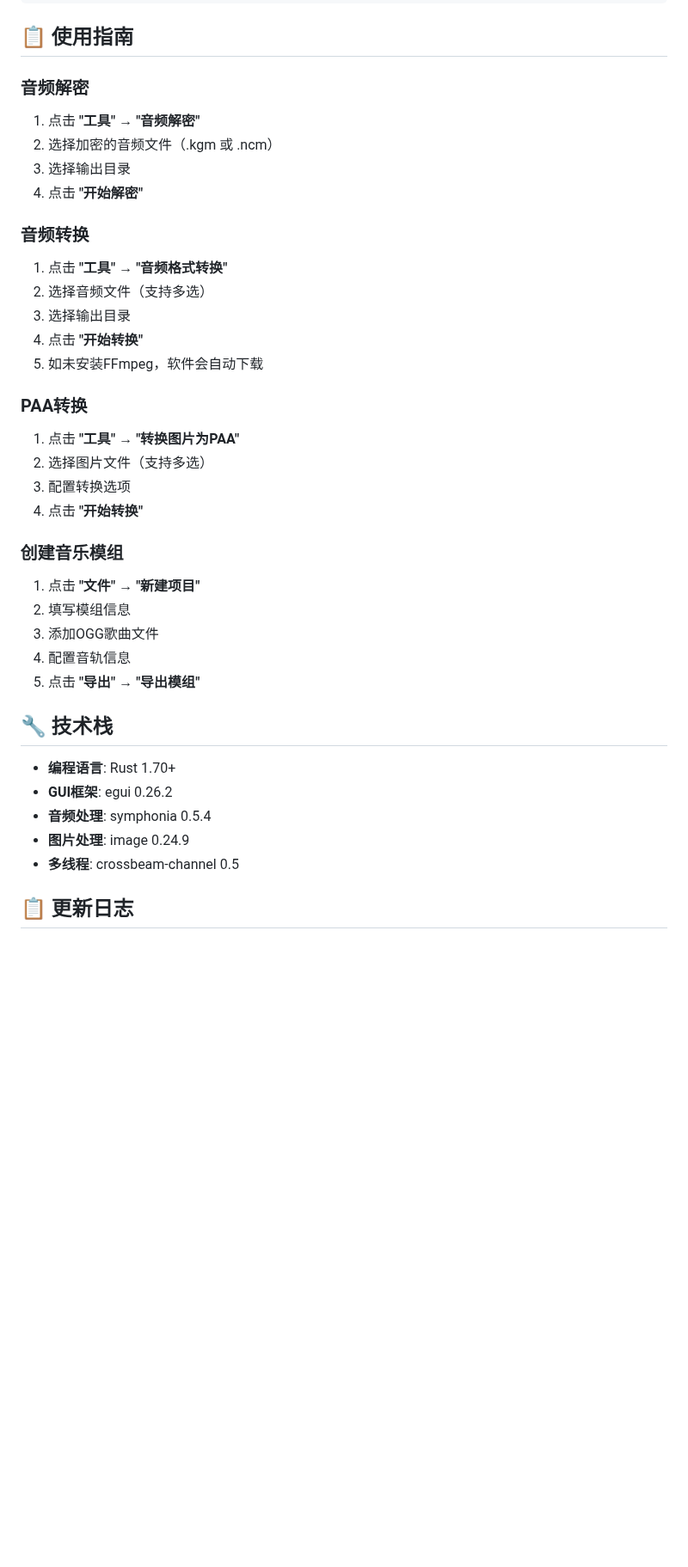
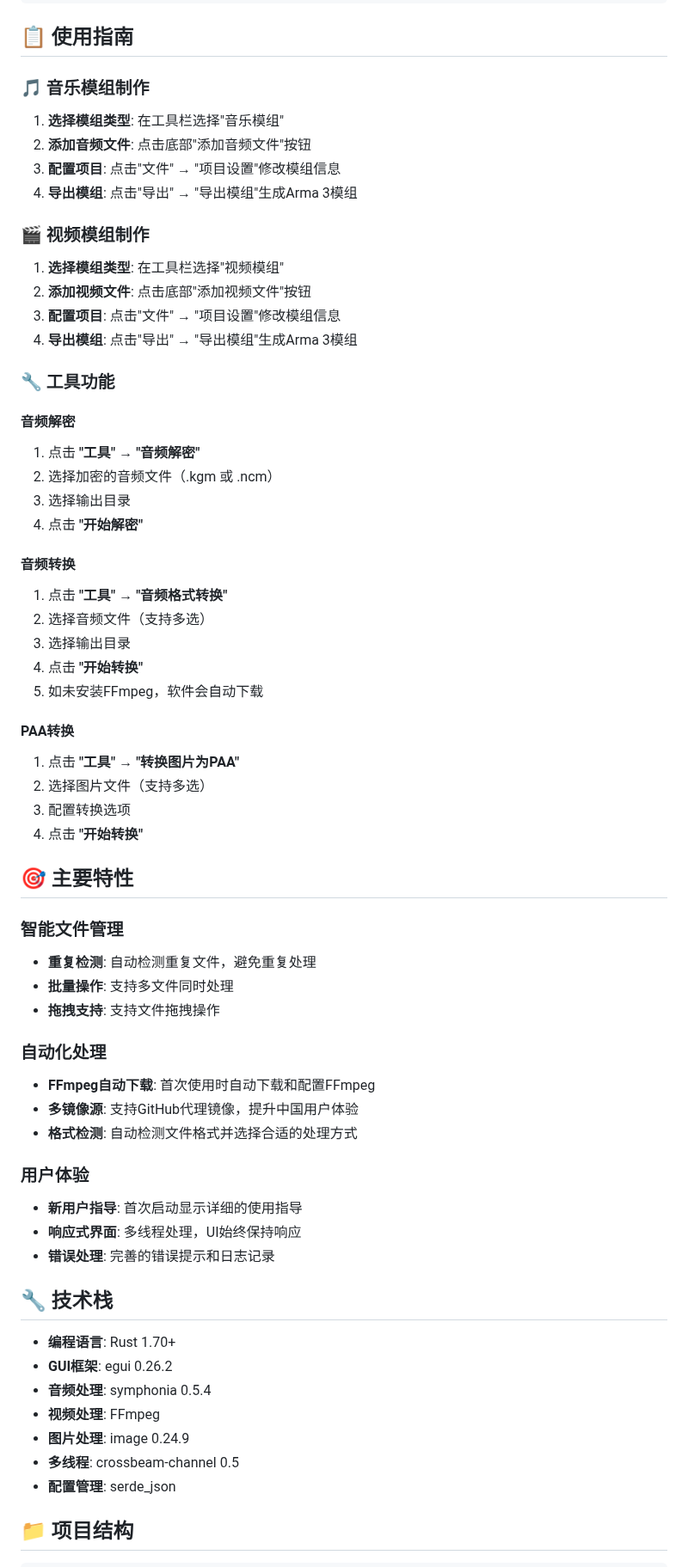
Before and after one commit to ViVi141/zeus-music-maker, a Markdown page: README.md, the part around one of its changes. Shown at 86% size. Drawn GitHub-style; blank space fills up the shorter version.

```diff
--- a/README.md
+++ b/README.md
@@ -51,39 +54,67 @@ build.bat
 
 ## 📋 使用指南
 
-### 音频解密
+### 🎵 音乐模组制作
+
+1. **选择模组类型**: 在工具栏选择"音乐模组"
+2. **添加音频文件**: 点击底部"添加音频文件"按钮
+3. **配置项目**: 点击"文件" → "项目设置"修改模组信息
+4. **导出模组**: 点击"导出" → "导出模组"生成Arma 3模组
+
+### 🎬 视频模组制作
+
+1. **选择模组类型**: 在工具栏选择"视频模组"
+2. **添加视频文件**: 点击底部"添加视频文件"按钮
+3. **配置项目**: 点击"文件" → "项目设置"修改模组信息
+4. **导出模组**: 点击"导出" → "导出模组"生成Arma 3模组
+
+### 🔧 工具功能
+
+#### 音频解密
 1. 点击 **"工具"** → **"音频解密"**
 2. 选择加密的音频文件（.kgm 或 .ncm）
 3. 选择输出目录
 4. 点击 **"开始解密"**
 
-### 音频转换
+#### 音频转换
 1. 点击 **"工具"** → **"音频格式转换"**
 2. 选择音频文件（支持多选）
 3. 选择输出目录
 4. 点击 **"开始转换"**
 5. 如未安装FFmpeg，软件会自动下载
 
-### PAA转换
+#### PAA转换
 1. 点击 **"工具"** → **"转换图片为PAA"**
 2. 选择图片文件（支持多选）
 3. 配置转换选项
 4. 点击 **"开始转换"**
 
-### 创建音乐模组
-1. 点击 **"文件"** → **"新建项目"**
-2. 填写模组信息
-3. 添加OGG歌曲文件
-4. 配置音轨信息
-5. 点击 **"导出"** → **"导出模组"**
+## 🎯 主要特性
+
+### 智能文件管理
+- **重复检测**: 自动检测重复文件，避免重复处理
+- **批量操作**: 支持多文件同时处理
+- **拖拽支持**: 支持文件拖拽操作
+
+### 自动化处理
+- **FFmpeg自动下载**: 首次使用时自动下载和配置FFmpeg
+- **多镜像源**: 支持GitHub代理镜像，提升中国用户体验
+- **格式检测**: 自动检测文件格式并选择合适的处理方式
+
+### 用户体验
+- **新用户指导**: 首次启动显示详细的使用指导
+- **响应式界面**: 多线程处理，UI始终保持响应
+- **错误处理**: 完善的错误提示和日志记录
 
 ## 🔧 技术栈
 
 - **编程语言**: Rust 1.70+
 - **GUI框架**: egui 0.26.2
 - **音频处理**: symphonia 0.5.4
+- **视频处理**: FFmpeg
 - **图片处理**: image 0.24.9
 - **多线程**: crossbeam-channel 0.5
+- **配置管理**: serde_json
 
-## 📋 更新日志
+## 📁 项目结构
 
```
Also changed, not shown: other parts of README.md (+40 -30 lines).
